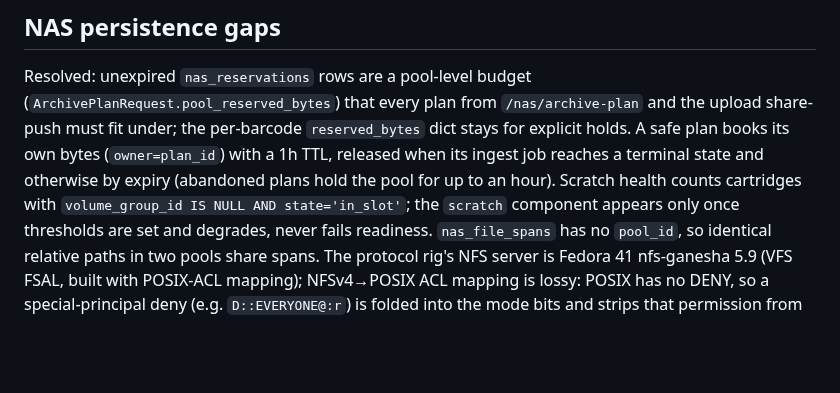
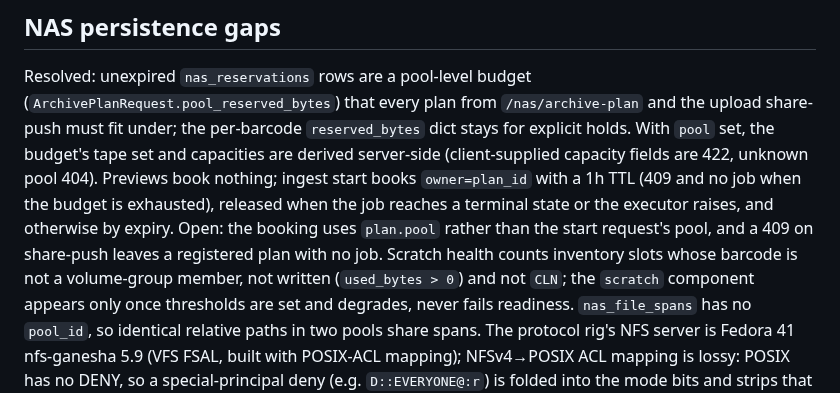
Before and after one commit to Amantux/OpenBlade, a Markdown page: docs/tech-debt.md, the part around the change. GitHub-like rendering; blank space fills up the shorter version.

```diff
--- a/docs/tech-debt.md
+++ b/docs/tech-debt.md
@@ -87,10 +87,14 @@ and no production caller uses `claim_drive`/`claim_changer` yet.
 Resolved: unexpired `nas_reservations` rows are a pool-level budget
 (`ArchivePlanRequest.pool_reserved_bytes`) that every plan from `/nas/archive-plan`
 and the upload share-push must fit under; the per-barcode `reserved_bytes` dict
-stays for explicit holds. A safe plan books its own bytes (`owner=plan_id`) with a
-1h TTL, released when its ingest job reaches a terminal state and otherwise by
-expiry (abandoned plans hold the pool for up to an hour). Scratch health counts
-cartridges with `volume_group_id IS NULL AND state='in_slot'`; the `scratch`
+stays for explicit holds. With `pool` set, the budget's tape set and capacities are
+derived server-side (client-supplied capacity fields are 422, unknown pool 404).
+Previews book nothing; ingest start books `owner=plan_id` with a 1h TTL (409 and no
+job when the budget is exhausted), released when the job reaches a terminal state or
+the executor raises, and otherwise by expiry. Open: the booking uses `plan.pool`
+rather than the start request's pool, and a 409 on share-push leaves a registered
+plan with no job. Scratch health counts inventory slots whose barcode is not a
+volume-group member, not written (`used_bytes > 0`) and not `CLN`; the `scratch`
 component appears only once thresholds are set and degrades, never fails readiness.
 `nas_file_spans` has no `pool_id`, so identical relative paths in two pools share
 spans. The protocol rig's NFS server is Fedora 41 nfs-ganesha 5.9 (VFS FSAL, built
```
Also changed, not shown: docs/decisions/2026-10-09-persistent-drive-leases.md (+31 -12 lines).
